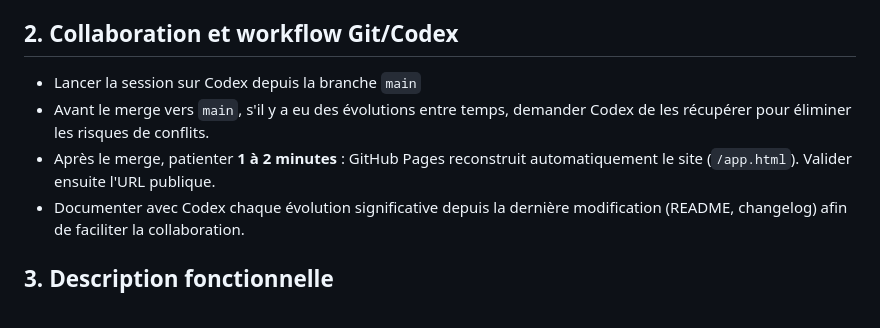
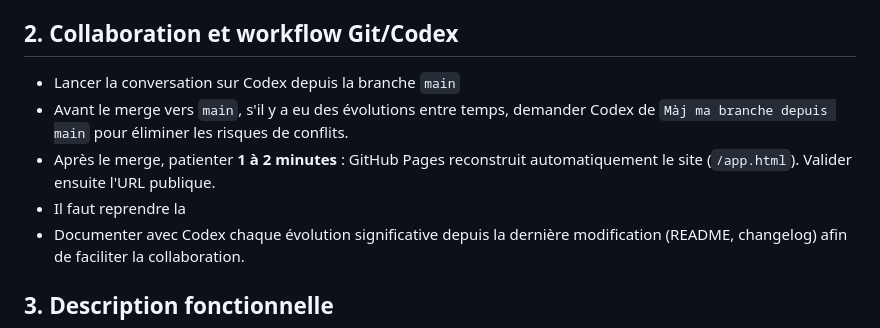
Before and after one commit to quangfr/sherpa-mobile, a Markdown page: README.md, the part around the change. Drawn GitHub-style.

Commit message:
Revise Codex usage instructions in README
Updated instructions for using Codex and Git workflow.

```diff
--- a/README.md
+++ b/README.md
@@ -19,9 +19,10 @@
   3. Pour récupérer la donnée de production, utiliser le bouton `📥 Export JSON` du mode en ligne : un fichier `sherpa-backup-YYYY-MM-DD.json` est téléchargé. Placez-le dans le même dossier que `app.html` pour un chargement automatique (le plus récent est appliqué), ou importez-le depuis l'onglet `Paramètres > Backup`.
 
 ## 2. Collaboration et workflow Git/Codex
-- Lancer la session sur Codex depuis la branche `main`
-- Avant le merge vers `main`, s'il y a eu des évolutions entre temps, demander Codex de les récupérer pour éliminer les risques de conflits.
+- Lancer la conversation sur Codex depuis la branche `main`
+- Avant le merge vers `main`, s'il y a eu des évolutions entre temps, demander Codex de `Màj ma branche depuis main` pour éliminer les risques de conflits.
 - Après le merge, patienter **1 à 2 minutes** : GitHub Pages reconstruit automatiquement le site (`/app.html`). Valider ensuite l'URL publique.
+- Il faut reprendre la
 - Documenter avec Codex chaque évolution significative depuis la dernière modification (README, changelog) afin de faciliter la collaboration.
 
 ## 3. Description fonctionnelle
```
